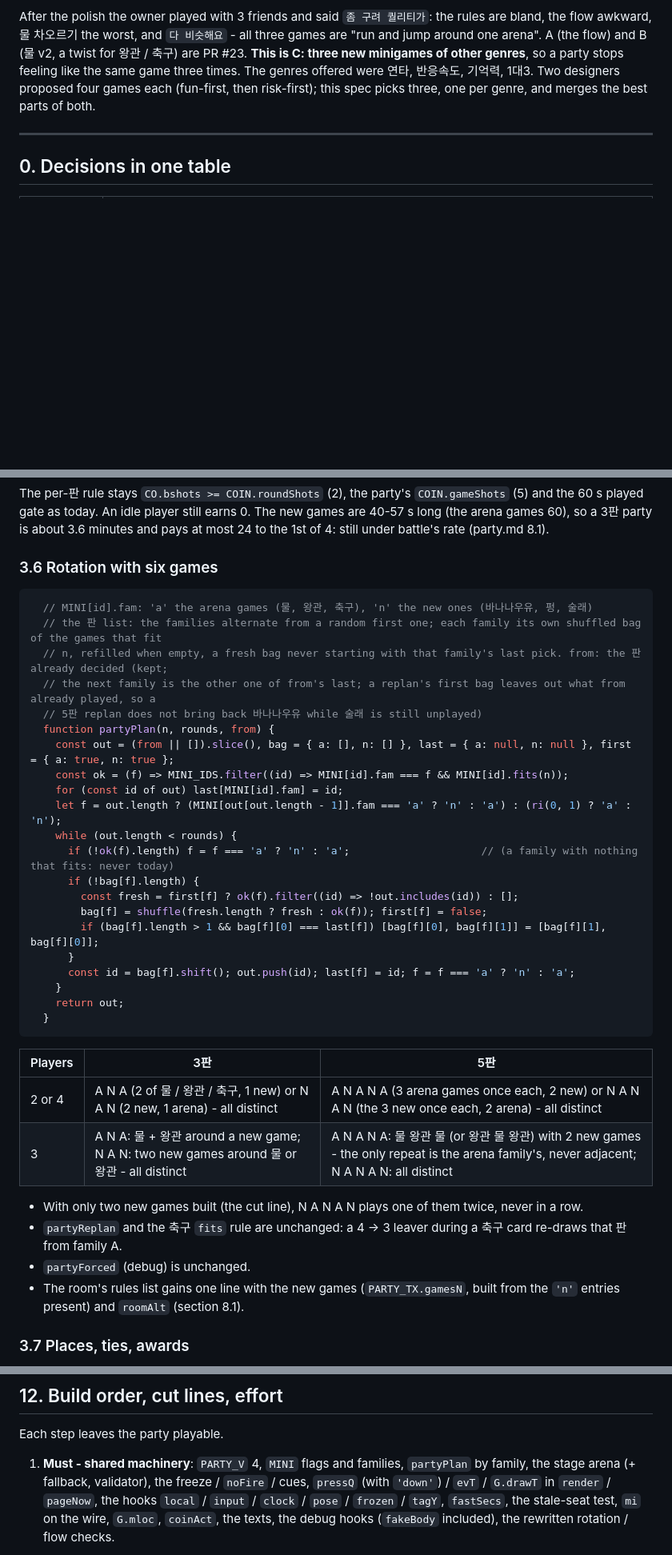
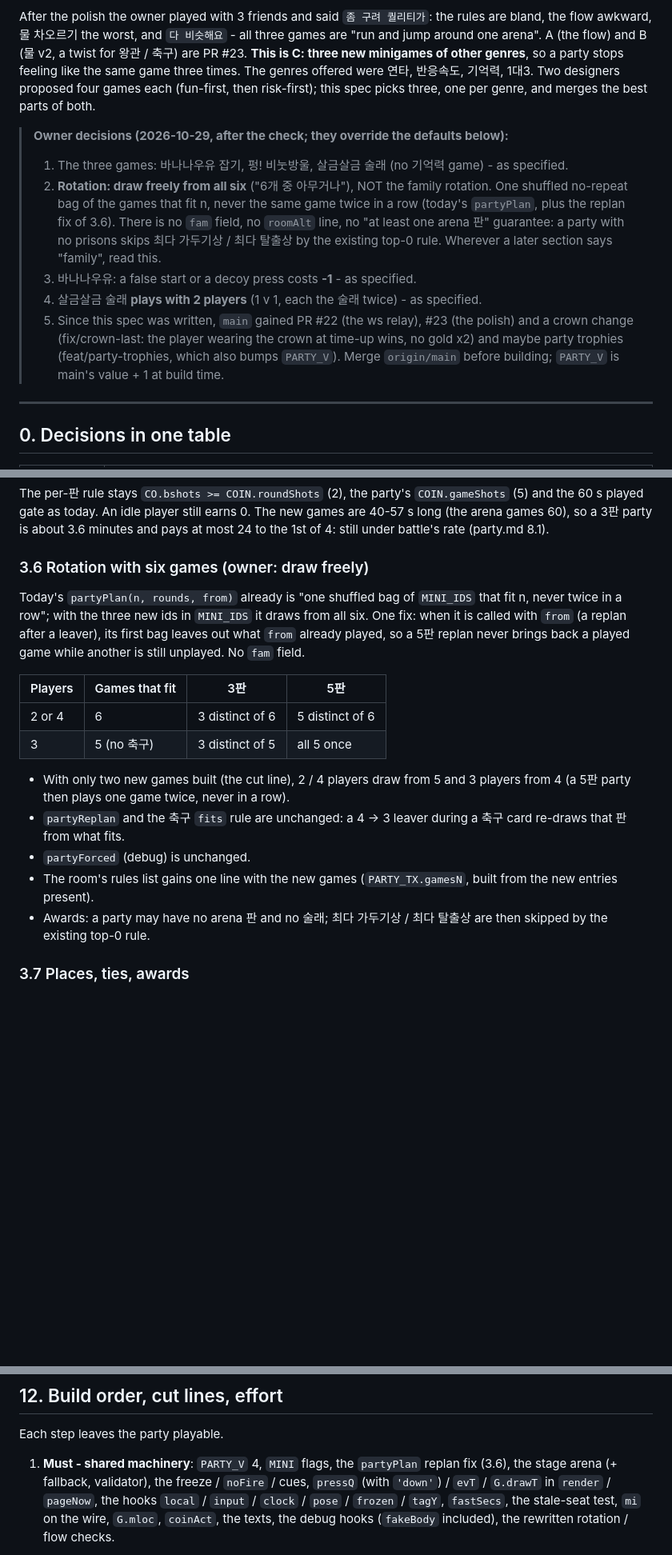
Before and after one commit to bobo33772-blip/Bubble-game, a Markdown page: design/party-games.md, 3 parts joined by grey strips. Shown at 80% size. GitHub-like rendering; blank space fills up the shorter version.

Commit message:
설계: party-games.md - 주인 결정 (게임 3개 그대로, 판 순서는 6개 중 아무거나 · 가족 번갈기 없음, 가짜 -1, 술래 2명도)
Co-Authored-By: Claude Opus 5.5 <noreply@anthropic.com>

````diff
--- a/design/party-games.md
+++ b/design/party-games.md
@@ -13,6 +13,18 @@ twist for 왕관 / 축구) are PR #23. **This is C: three new minigames of other
 the same game three times. The genres offered were 연타, 반응속도, 기억력, 1대3. Two designers proposed four games each
 (fun-first, then risk-first); this spec picks three, one per genre, and merges the best parts of both.
 
+> **Owner decisions (2026-10-29, after the check; they override the defaults below):**
+> 1. The three games: 바나나우유 잡기, 펑! 비눗방울, 살금살금 술래 (no 기억력 game) - as specified.
+> 2. **Rotation: draw freely from all six** ("6개 중 아무거나"), NOT the family rotation. One shuffled no-repeat bag of
+>    the games that fit n, never the same game twice in a row (today's `partyPlan`, plus the replan fix of 3.6). There is
+>    no `fam` field, no `roomAlt` line, no "at least one arena 판" guarantee: a party with no prisons skips 최다 가두기상
+>    / 최다 탈출상 by the existing top-0 rule. Wherever a later section says "family", read this.
+> 3. 바나나우유: a false start or a decoy press costs **-1** - as specified.
+> 4. 살금살금 술래 **plays with 2 players** (1 v 1, each the 술래 twice) - as specified.
+> 5. Since this spec was written, `main` gained PR #22 (the ws relay), #23 (the polish) and a crown change (fix/crown-last:
+>    the player wearing the crown at time-up wins, no gold x2) and maybe party trophies (feat/party-trophies, which also
+>    bumps `PARTY_V`). Merge `origin/main` before building; `PARTY_V` is main's value + 1 at build time.
+
 ---
 
 ## 0. Decisions in one table
@@ -189,42 +200,24 @@ The per-판 rule stays `CO.bshots >= COIN.roundShots` (2), the party's `COIN.gam
 today. An idle player still earns 0. The new games are 40-57 s long (the arena games 60), so a 3판 party is about 3.6
 minutes and pays at most 24 to the 1st of 4: still under battle's rate (party.md 8.1).
 
-### 3.6 Rotation with six games
+### 3.6 Rotation with six games (owner: draw freely)
 
-```js
-  // MINI[id].fam: 'a' the arena games (물, 왕관, 축구), 'n' the new ones (바나나우유, 펑, 술래)
-  // the 판 list: the families alternate from a random first one; each family its own shuffled bag of the games that fit
-  // n, refilled when empty, a fresh bag never starting with that family's last pick. from: the 판 already decided (kept;
-  // the next family is the other one of from's last; a replan's first bag leaves out what from already played, so a
-  // 5판 replan does not bring back 바나나우유 while 술래 is still unplayed)
-  function partyPlan(n, rounds, from) {
-    const out = (from || []).slice(), bag = { a: [], n: [] }, last = { a: null, n: null }, first = { a: true, n: true };
-    const ok = (f) => MINI_IDS.filter((id) => MINI[id].fam === f && MINI[id].fits(n));
-    for (const id of out) last[MINI[id].fam] = id;
-    let f = out.length ? (MINI[out[out.length - 1]].fam === 'a' ? 'n' : 'a') : (ri(0, 1) ? 'a' : 'n');
-    while (out.length < rounds) {
-      if (!ok(f).length) f = f === 'a' ? 'n' : 'a';                     // (a family with nothing that fits: never today)
-      if (!bag[f].length) {
-        const fresh = first[f] ? ok(f).filter((id) => !out.includes(id)) : [];
-        bag[f] = shuffle(fresh.length ? fresh : ok(f)); first[f] = false;
-        if (bag[f].length > 1 && bag[f][0] === last[f]) [bag[f][0], bag[f][1]] = [bag[f][1], bag[f][0]];
-      }
-      const id = bag[f].shift(); out.push(id); last[f] = id; f = f === 'a' ? 'n' : 'a';
-    }
-    return out;
-  }
-```
+Today's `partyPlan(n, rounds, from)` already is "one shuffled bag of `MINI_IDS` that fit n, never twice in a row"; with
+the three new ids in `MINI_IDS` it draws from all six. One fix: when it is called with `from` (a replan after a leaver),
+its first bag leaves out what `from` already played, so a 5판 replan never brings back a played game while another is
+still unplayed. No `fam` field.
 
-| Players | 3판 | 5판 |
-|---|---|---|
-| 2 or 4 | A N A (2 of 물 / 왕관 / 축구, 1 new) or N A N (2 new, 1 arena) - all distinct | A N A N A (3 arena games once each, 2 new) or N A N A N (the 3 new once each, 2 arena) - all distinct |
-| 3 | A N A: 물 + 왕관 around a new game; N A N: two new games around 물 or 왕관 - all distinct | A N A N A: 물 왕관 물 (or 왕관 물 왕관) with 2 new games - the only repeat is the arena family's, never adjacent; N A N A N: all distinct |
+| Players | Games that fit | 3판 | 5판 |
+|---|---|---|---|
+| 2 or 4 | 6 | 3 distinct of 6 | 5 distinct of 6 |
+| 3 | 5 (no 축구) | 3 distinct of 5 | all 5 once |
 
-- With only two new games built (the cut line), N A N A N plays one of them twice, never in a row.
-- `partyReplan` and the 축구 `fits` rule are unchanged: a 4 → 3 leaver during a 축구 card re-draws that 판 from family A.
+- With only two new games built (the cut line), 2 / 4 players draw from 5 and 3 players from 4 (a 5판 party then plays
+  one game twice, never in a row).
+- `partyReplan` and the 축구 `fits` rule are unchanged: a 4 → 3 leaver during a 축구 card re-draws that 판 from what fits.
 - `partyForced` (debug) is unchanged.
-- The room's rules list gains one line with the new games (`PARTY_TX.gamesN`, built from the `'n'` entries present) and
-  `roomAlt` (section 8.1).
+- The room's rules list gains one line with the new games (`PARTY_TX.gamesN`, built from the new entries present).
+- Awards: a party may have no arena 판 and no 술래; 최다 가두기상 / 최다 탈출상 are then skipped by the existing top-0 rule.
 
 ### 3.7 Places, ties, awards
 
@@ -871,7 +863,7 @@ Tuning knobs after the friends' next play: `MILK.wait` / the decoy counts / `nog
 
 Each step leaves the party playable.
 
-1. **Must - shared machinery**: `PARTY_V` 4, `MINI` flags and families, `partyPlan` by family, the stage arena (+ fallback,
+1. **Must - shared machinery**: `PARTY_V` 4, `MINI` flags, the `partyPlan` replan fix (3.6), the stage arena (+ fallback,
    validator), the freeze / `noFire` / cues, `pressQ` (with `'down'`) / `evT` / `G.drawT` in `render` / `pageNow`, the hooks
    `local` / `input` / `clock` / `pose` / `frozen` / `tagY`, `fastSecs`, the stale-seat test, `mi` on the wire, `G.mloc`,
    `coinAct`, the texts, the debug hooks (`fakeBody` included), the rewritten rotation / flow checks.
````
Also changed, not shown: other parts of design/party-games.md (+13 -13 lines).
